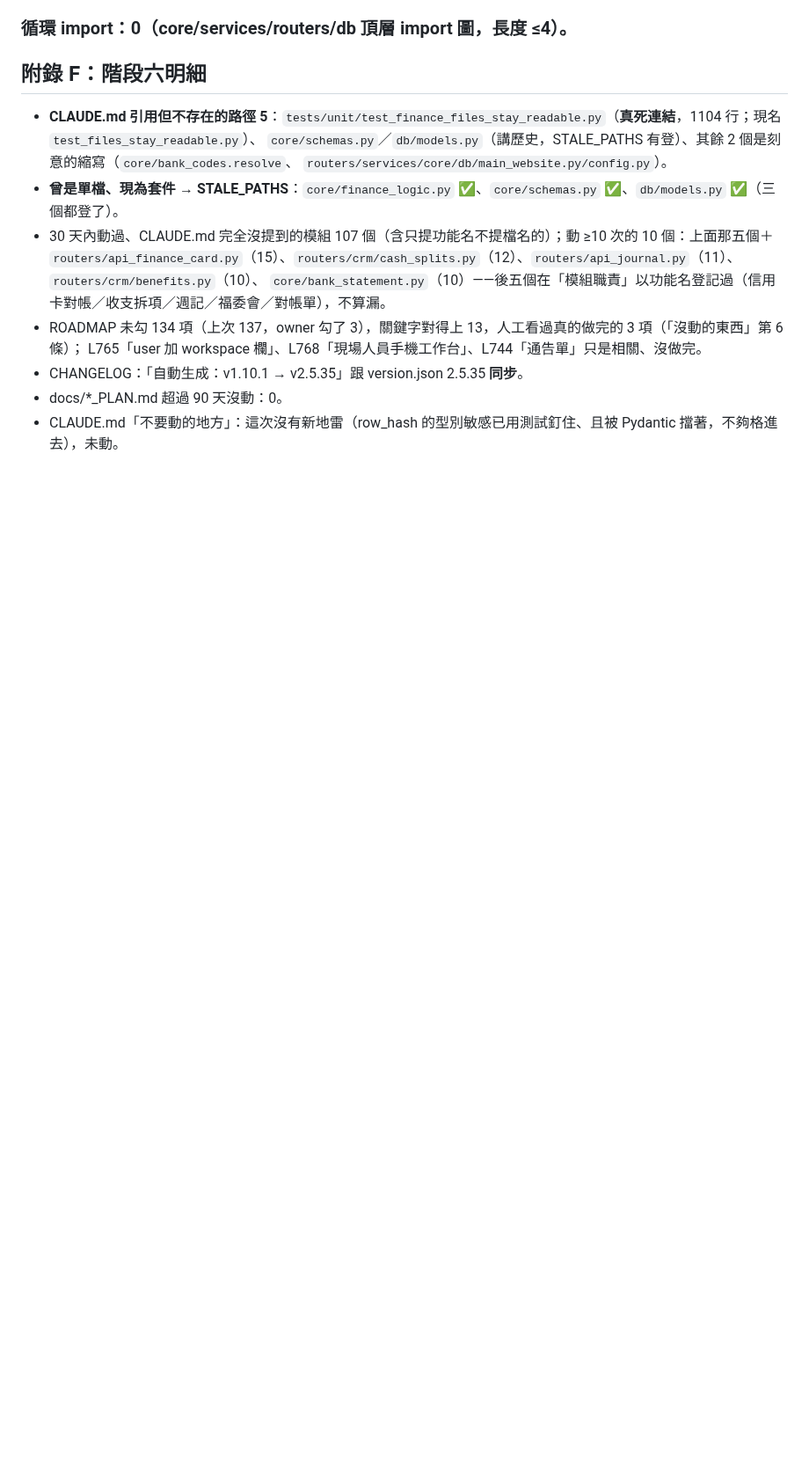
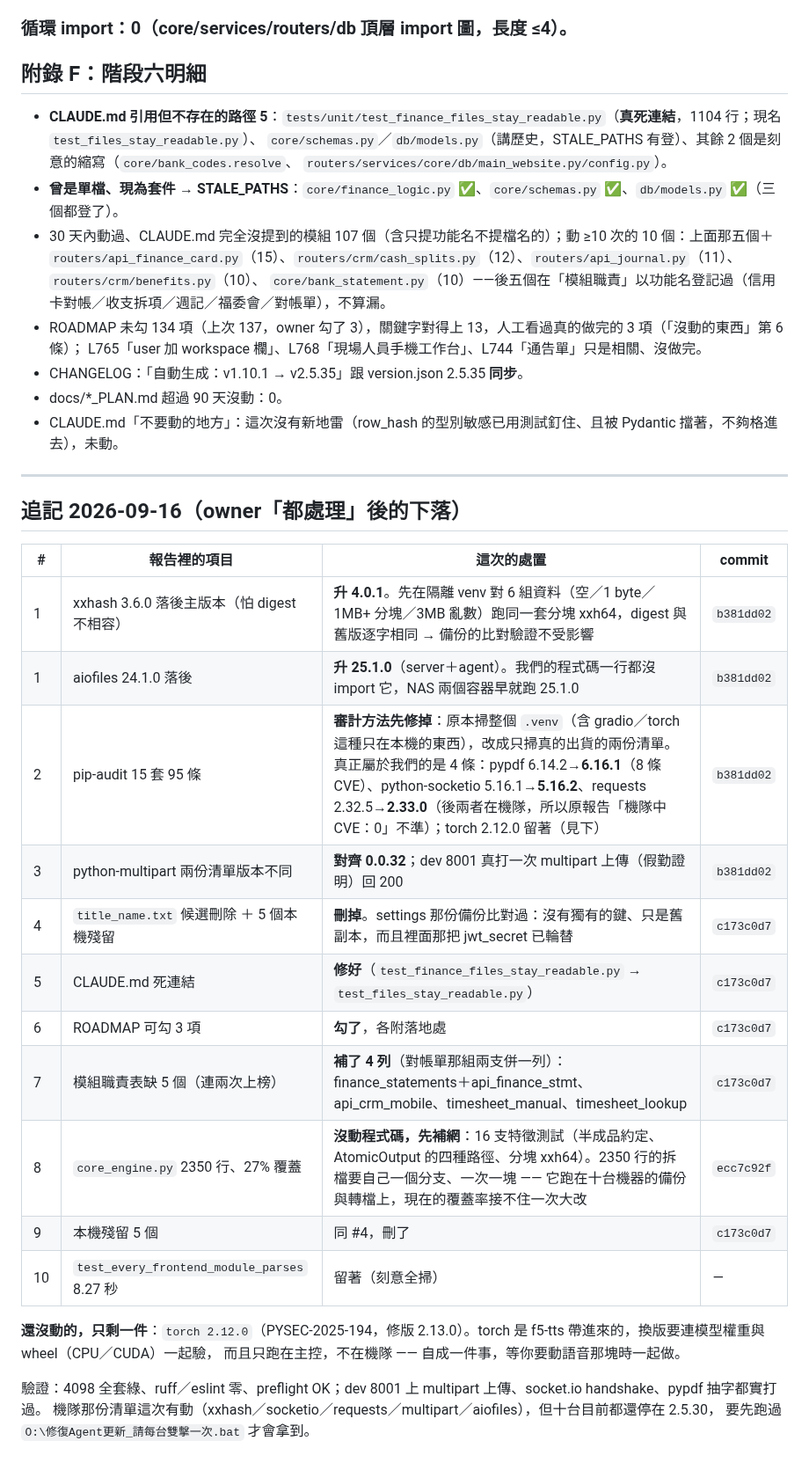
Before and after one commit to denniswang0513-del/Originsun-Media-Guard, a Markdown page: docs/health/2026-09-16.md, the part around the change. Shown at 88% size. Drawn GitHub-style; blank space fills up the shorter version.

Commit message:
health: report 2026-09-16 追記（owner「都處理」的下落）
Co-Authored-By: Claude Opus 5 <noreply@anthropic.com>
Claude-Session: https://claude.ai/code/session_01KZxHQjGyRYS41Fe9ybWs1r

```diff
--- a/docs/health/2026-09-16.md
+++ b/docs/health/2026-09-16.md
@@ -205,3 +205,28 @@ admin router（跑在 NAS 容器、吃網路）。
 - CHANGELOG：「自動生成：v1.10.1 → v2.5.35」跟 version.json 2.5.35 **同步**。
 - docs/*_PLAN.md 超過 90 天沒動：0。
 - CLAUDE.md「不要動的地方」：這次沒有新地雷（row_hash 的型別敏感已用測試釘住、且被 Pydantic 擋著，不夠格進去），未動。
+
+---
+
+## 追記 2026-09-16（owner「都處理」後的下落）
+
+| # | 報告裡的項目 | 這次的處置 | commit |
+|---|---|---|---|
+| 1 | xxhash 3.6.0 落後主版本（怕 digest 不相容） | **升 4.0.1**。先在隔離 venv 對 6 組資料（空／1 byte／1MB+ 分塊／3MB 亂數）跑同一套分塊 xxh64，digest 與舊版逐字相同 → 備份的比對驗證不受影響 | `b381dd02` |
+| 1 | aiofiles 24.1.0 落後 | **升 25.1.0**（server＋agent）。我們的程式碼一行都沒 import 它，NAS 兩個容器早就跑 25.1.0 | `b381dd02` |
+| 2 | pip-audit 15 套 95 條 | **審計方法先修掉**：原本掃整個 `.venv`（含 gradio／torch 這種只在本機的東西），改成只掃真的出貨的兩份清單。真正屬於我們的是 4 條：pypdf 6.14.2→**6.16.1**（8 條 CVE）、python-socketio 5.16.1→**5.16.2**、requests 2.32.5→**2.33.0**（後兩者在機隊，所以原報告「機隊中 CVE：0」不準）；torch 2.12.0 留著（見下） | `b381dd02` |
+| 3 | python-multipart 兩份清單版本不同 | **對齊 0.0.32**；dev 8001 真打一次 multipart 上傳（假勤證明）回 200 | `b381dd02` |
+| 4 | `title_name.txt` 候選刪除 ＋ 5 個本機殘留 | **刪掉**。settings 那份備份比對過：沒有獨有的鍵、只是舊副本，而且裡面那把 jwt_secret 已輪替 | `c173c0d7` |
+| 5 | CLAUDE.md 死連結 | **修好**（`test_finance_files_stay_readable.py` → `test_files_stay_readable.py`） | `c173c0d7` |
+| 6 | ROADMAP 可勾 3 項 | **勾了**，各附落地處 | `c173c0d7` |
+| 7 | 模組職責表缺 5 個（連兩次上榜） | **補了 4 列**（對帳單那組兩支併一列）：finance_statements＋api_finance_stmt、api_crm_mobile、timesheet_manual、timesheet_lookup | `c173c0d7` |
+| 8 | `core_engine.py` 2350 行、27% 覆蓋 | **沒動程式碼，先補網**：16 支特徵測試（半成品約定、AtomicOutput 的四種路徑、分塊 xxh64）。2350 行的拆檔要自己一個分支、一次一塊 —— 它跑在十台機器的備份與轉檔上，現在的覆蓋率接不住一次大改 | `ecc7c92f` |
+| 9 | 本機殘留 5 個 | 同 #4，刪了 | `c173c0d7` |
+| 10 | `test_every_frontend_module_parses` 8.27 秒 | 留著（刻意全掃） | — |
+
+**還沒動的，只剩一件**：`torch 2.12.0`（PYSEC-2025-194，修版 2.13.0）。torch 是 f5-tts 帶進來的，換版要連模型權重與 wheel（CPU／CUDA）一起驗，
+而且只跑在主控，不在機隊 —— 自成一件事，等你要動語音那塊時一起做。
+
+驗證：4098 全套綠、ruff／eslint 零、preflight OK；dev 8001 上 multipart 上傳、socket.io handshake、pypdf 抽字都實打過。
+機隊那份清單這次有動（xxhash／socketio／requests／multipart／aiofiles），但十台目前都還停在 2.5.30，
+要先跑過 `O:\修復Agent更新_請每台雙擊一次.bat` 才會拿到。
```
